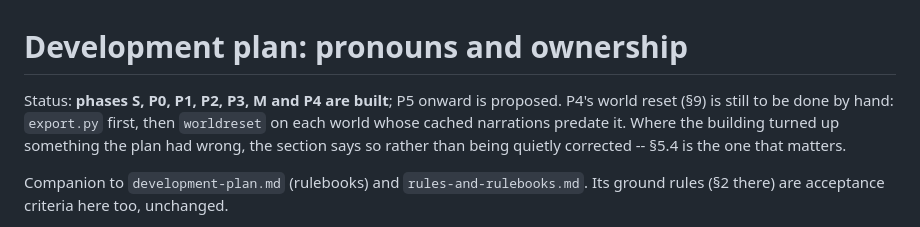
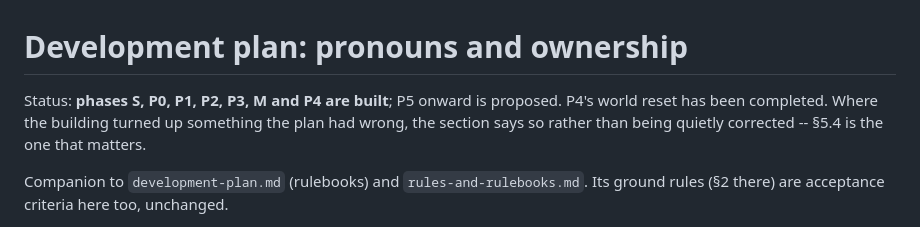
Before and after one commit to fastfinge/aimud, a Markdown page: docs/pronouns-and-ownership.md, the part around the change. Rendered like a GitHub page.

```diff
--- a/docs/pronouns-and-ownership.md
+++ b/docs/pronouns-and-ownership.md
@@ -1,8 +1,7 @@
 # Development plan: pronouns and ownership
 
 Status: **phases S, P0, P1, P2, P3, M and P4 are built**; P5 onward is
-proposed. P4's world reset (§9) is still to be done by hand: `export.py`
-first, then `worldreset` on each world whose cached narrations predate it. Where the building turned up something the plan had
+proposed. P4's world reset has been completed. Where the building turned up something the plan had
 wrong, the section says so rather than being quietly corrected -- §5.4 is the
 one that matters.
 
```
